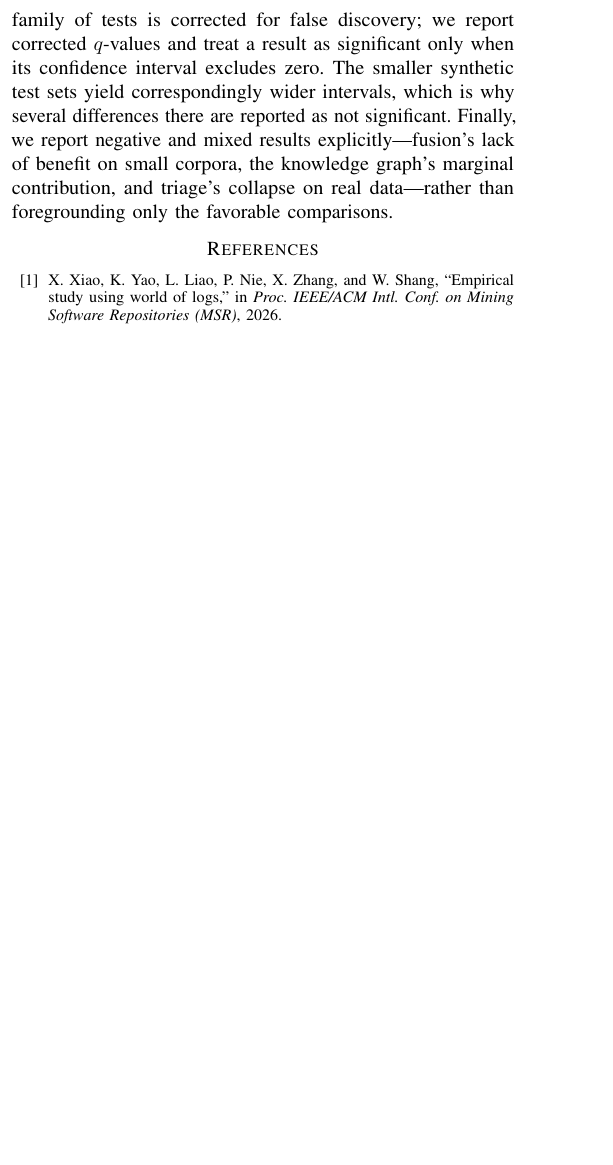
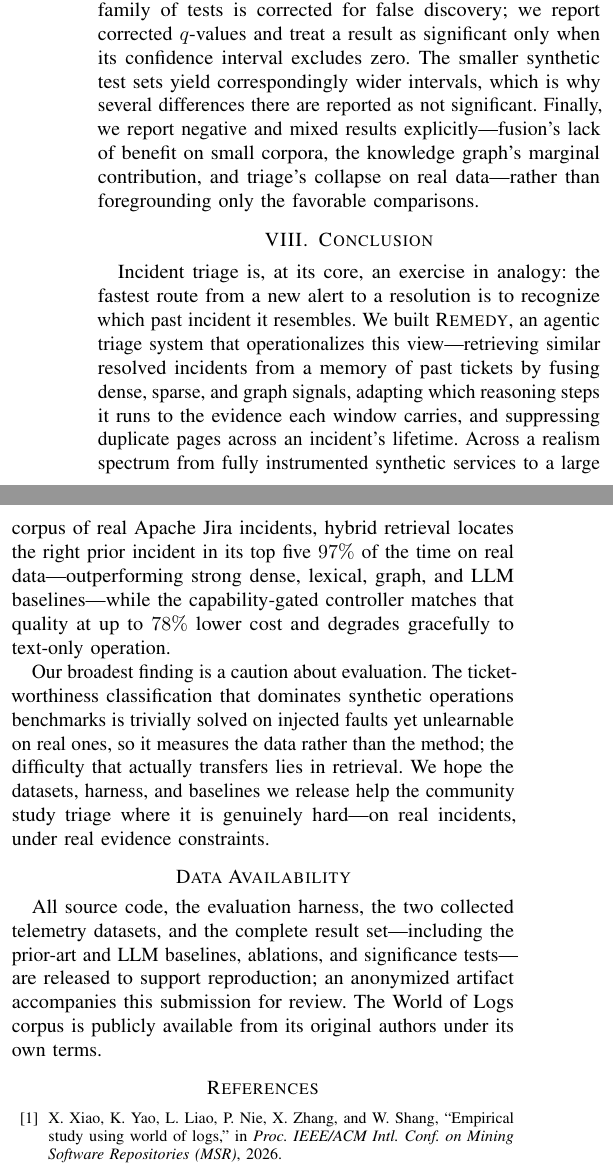
Before and after one commit to 17YuvrajSehgal/JiraAndLogs, a LaTeX paper (ICSE/main.tex, which reads ICSE/sections/10-conclusion.tex): part of one column of page 8 of 8 before the commit and two parts of the columns of page 8 of 8 after it, the two joined at a grey line, cut so that both start at the same text, the shorter picture padded with empty space. Compiled offline with pdfLaTeX; a missing font is replaced by an installed copy or a similar font; a LaTeX package or settings file that is missing is left out.

Commit message:
paper: write Conclusion + Data Availability statement
Conclusion: analogy framing -> what we built -> headline (97% real-data, 78%
cost) -> the synthetic-vs-real reframing -> release. Data Availability: code/
harness/datasets/results released; anonymized artifact for review; WoL external.

Co-Authored-By: Claude Opus 4.8 (1M context) <noreply@anthropic.com>

```diff
--- a/ICSE/sections/10-conclusion.tex
+++ b/ICSE/sections/10-conclusion.tex
@@ -1,4 +1,32 @@
 % === Conclusion ===
 \section{Conclusion}
 \label{sec:conclusion}
-% TODO: written one section at a time.
+
+Incident triage is, at its core, an exercise in analogy: the fastest route from a
+new alert to a resolution is to recognize which past incident it resembles. We
+built \sys, an agentic triage system that operationalizes this view---retrieving
+similar resolved incidents from a memory of past tickets by fusing dense, sparse,
+and graph signals, adapting which reasoning steps it runs to the evidence each
+window carries, and suppressing duplicate pages across an incident's lifetime.
+Across a realism spectrum from fully instrumented synthetic services to a large
+corpus of real Apache Jira incidents, hybrid retrieval locates the right prior
+incident in its top five $97\%$ of the time on real data---outperforming strong
+dense, lexical, graph, and LLM baselines---while the capability-gated controller
+matches that quality at up to $78\%$ lower cost and degrades gracefully to
+text-only operation.
+
+Our broadest finding is a caution about evaluation. The ticket-worthiness
+classification that dominates synthetic operations benchmarks is trivially solved
+on injected faults yet unlearnable on real ones, so it measures the data rather
+than the method; the difficulty that actually transfers lies in retrieval. We
+hope the datasets, harness, and baselines we release help the community study
+triage where it is genuinely hard---on real incidents, under real evidence
+constraints.
+
+\section*{Data Availability}
+
+All source code, the evaluation harness, the two collected telemetry datasets, and
+the complete result set---including the prior-art and LLM baselines, ablations, and
+significance tests---are released to support reproduction; an anonymized artifact
+accompanies this submission for review. The World of Logs corpus is publicly
+available from its original authors under its own terms.
```
Also changed, not shown: ICSE/main.tex (+2 -2 lines).
